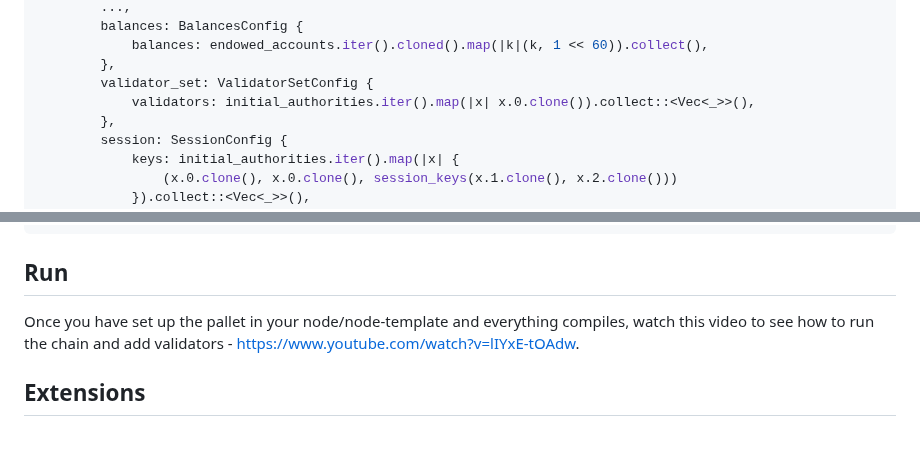
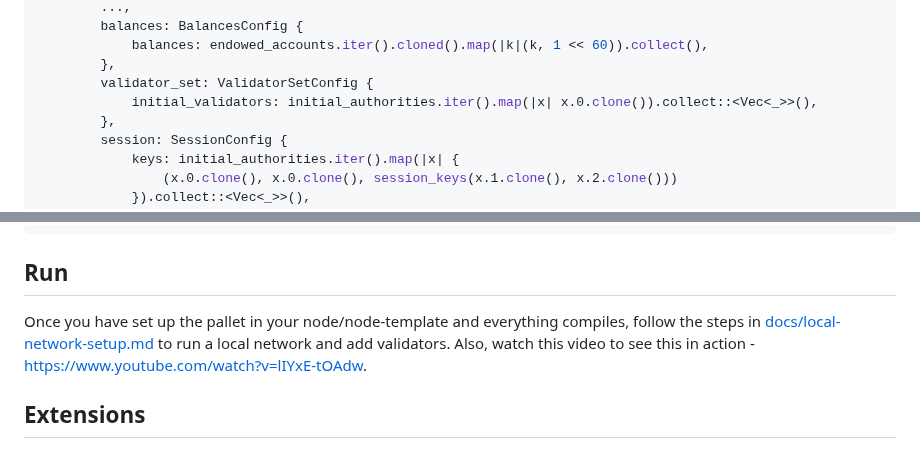
Before and after one commit to gautamdhameja/substrate-validator-set, a Markdown page: readme.md, 2 parts joined by grey strips. Rendered like a GitHub page.

Commit message:
Added more docs and updated readme.

```diff
--- a/readme.md
+++ b/readme.md
@@ -151,7 +151,7 @@ fn testnet_genesis(initial_authorities: Vec<(AccountId, AuraId, GrandpaId)>,
 			balances: endowed_accounts.iter().cloned().map(|k|(k, 1 << 60)).collect(),
 		},
 		validator_set: ValidatorSetConfig {
-			validators: initial_authorities.iter().map(|x| x.0.clone()).collect::<Vec<_>>(),
+			initial_validators: initial_authorities.iter().map(|x| x.0.clone()).collect::<Vec<_>>(),
 		},
 		session: SessionConfig {
 			keys: initial_authorities.iter().map(|x| {
@@ -178,7 +178,8 @@ fn testnet_genesis(initial_authorities: Vec<(AccountId, AuraId, GrandpaId)>,
 
 ## Run
 
-Once you have set up the pallet in your node/node-template and everything compiles, watch this video to see how to run the chain and add validators - https://www.youtube.com/watch?v=lIYxE-tOAdw.
+Once you have set up the pallet in your node/node-template and everything compiles, follow the steps in [docs/local-network-setup.md](./docs/local-network-setup.md) to run a local network and add validators.
+Also, watch this video to see this in action - https://www.youtube.com/watch?v=lIYxE-tOAdw.
 
 ## Extensions
 
```
Also changed, not shown: docs/im-online-integration.md (+2 -2 lines), docs/local-network-setup.md (added, +80 -0 lines), docs/img/add-validator.png (added), docs/img/rotate-keys.png (added), docs/img/set-keys.png (added).
